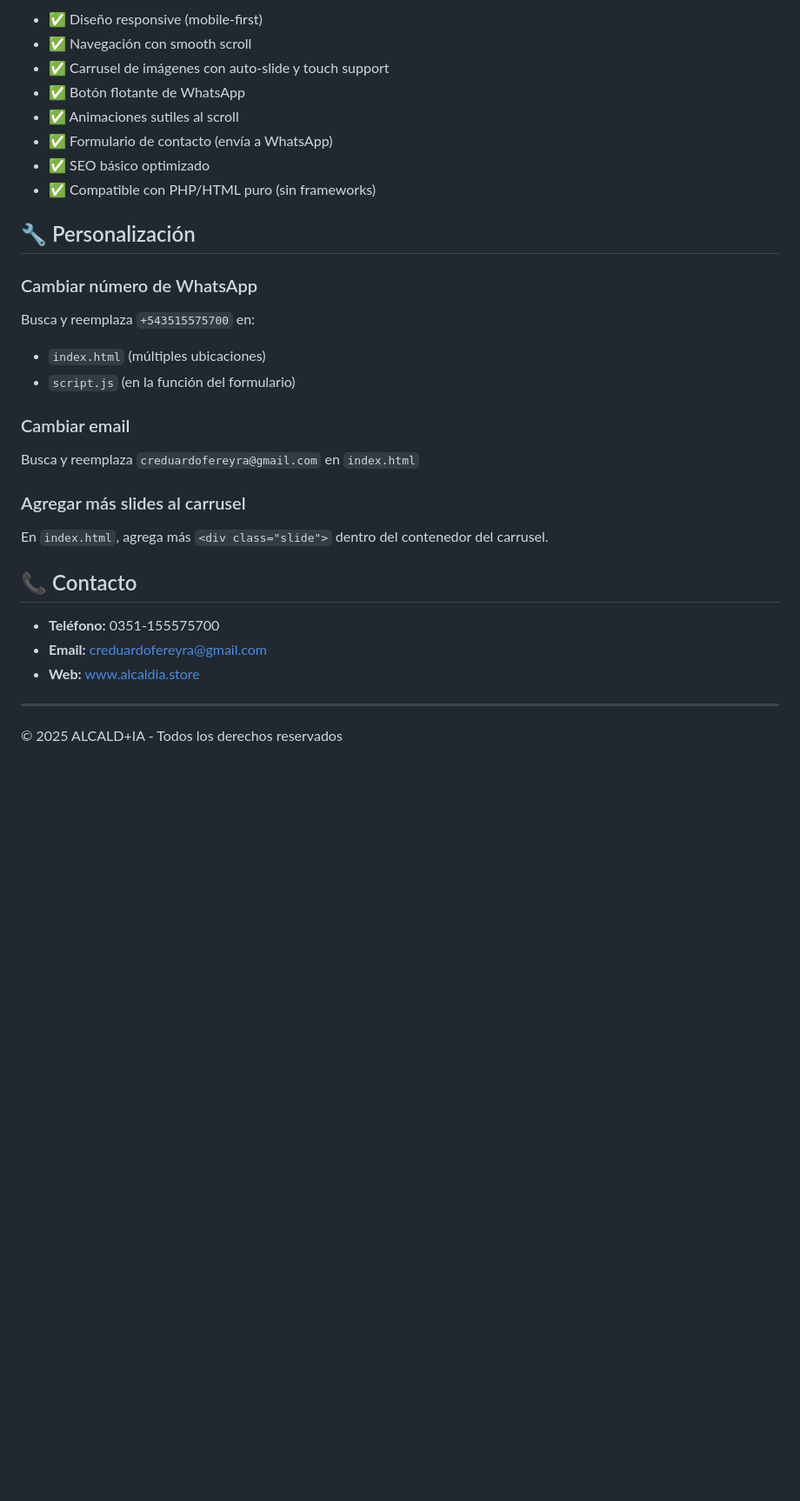
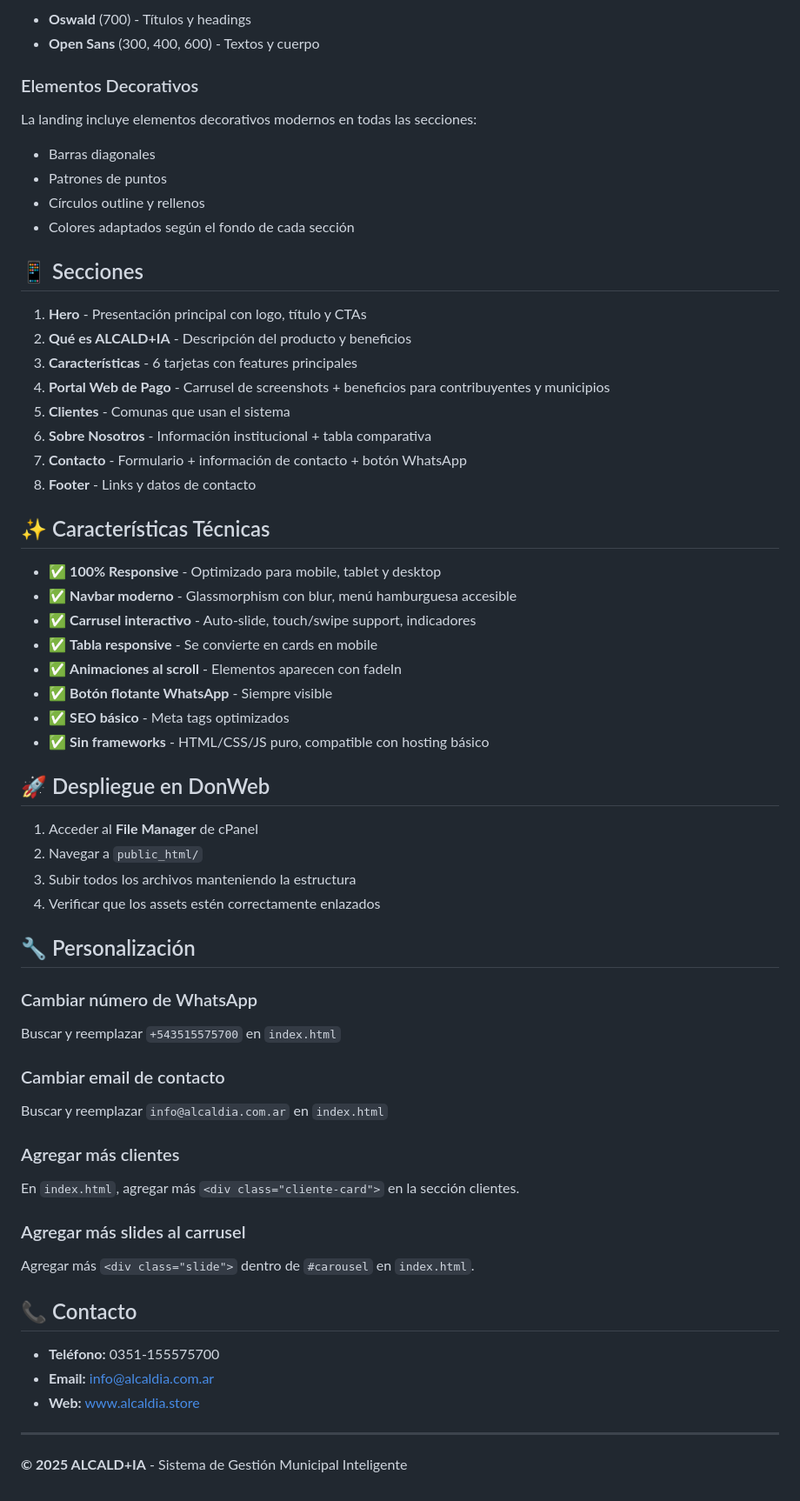
Before and after one commit to YoElDante/Alcaldia.oficial, a Markdown page: README.md, the part around one of its changes. Shown at 87% size. GitHub-like rendering; blank space fills up the shorter version.

```diff
--- a/README.md
+++ b/README.md
@@ -69,32 +54,64 @@ Antes de subir a Don Web, asegúrate de tener los siguientes archivos en la carp
 
-- ✅ Diseño responsive (mobile-first)
-- ✅ Navegación con smooth scroll
-- ✅ Carrusel de imágenes con auto-slide y touch support
-- ✅ Botón flotante de WhatsApp
-- ✅ Animaciones sutiles al scroll
-- ✅ Formulario de contacto (envía a WhatsApp)
-- ✅ SEO básico optimizado
-- ✅ Compatible con PHP/HTML puro (sin frameworks)
+- **Oswald** (700) - Títulos y headings
+- **Open Sans** (300, 400, 600) - Textos y cuerpo
+
+### Elementos Decorativos
+
+La landing incluye elementos decorativos modernos en todas las secciones:
+- Barras diagonales
+- Patrones de puntos
+- Círculos outline y rellenos
+- Colores adaptados según el fondo de cada sección
+
+## 📱 Secciones
+
+1. **Hero** - Presentación principal con logo, título y CTAs
+2. **Qué es ALCALD+IA** - Descripción del producto y beneficios
+3. **Características** - 6 tarjetas con features principales
+4. **Portal Web de Pago** - Carrusel de screenshots + beneficios para contribuyentes y municipios
+5. **Clientes** - Comunas que usan el sistema
+6. **Sobre Nosotros** - Información institucional + tabla comparativa
+7. **Contacto** - Formulario + información de contacto + botón WhatsApp
+8. **Footer** - Links y datos de contacto
+
+## ✨ Características Técnicas
+
+- ✅ **100% Responsive** - Optimizado para mobile, tablet y desktop
+- ✅ **Navbar moderno** - Glassmorphism con blur, menú hamburguesa accesible
+- ✅ **Carrusel interactivo** - Auto-slide, touch/swipe support, indicadores
+- ✅ **Tabla responsive** - Se convierte en cards en mobile
+- ✅ **Animaciones al scroll** - Elementos aparecen con fadeIn
+- ✅ **Botón flotante WhatsApp** - Siempre visible
+- ✅ **SEO básico** - Meta tags optimizados
+- ✅ **Sin frameworks** - HTML/CSS/JS puro, compatible con hosting básico
+
+## 🚀 Despliegue en DonWeb
+
+1. Acceder al **File Manager** de cPanel
+2. Navegar a `public_html/`
+3. Subir todos los archivos manteniendo la estructura
+4. Verificar que los assets estén correctamente enlazados
 
 ## 🔧 Personalización
 
 ### Cambiar número de WhatsApp
-Busca y reemplaza `+543515575700` en:
-- `index.html` (múltiples ubicaciones)
-- `script.js` (en la función del formulario)
+Buscar y reemplazar `+543515575700` en `index.html`
 
-### Cambiar email
-Busca y reemplaza `creduardofereyra@gmail.com` en `index.html`
+### Cambiar email de contacto
+Buscar y reemplazar `info@alcaldia.com.ar` en `index.html`
+
+### Agregar más clientes
+En `index.html`, agregar más `<div class="cliente-card">` en la sección clientes.
 
 ### Agregar más slides al carrusel
-En `index.html`, agrega más `<div class="slide">` dentro del contenedor del carrusel.
+Agregar más `<div class="slide">` dentro de `#carousel` en `index.html`.
 
 ## 📞 Contacto
 
 - **Teléfono:** 0351-155575700
-- **Email:** creduardofereyra@gmail.com
-- **Web:** www.alcaldia.store
+- **Email:** info@alcaldia.com.ar
+- **Web:** [www.alcaldia.store](https://www.alcaldia.store)
 
 ---
 
-© 2025 ALCALD+IA - Todos los derechos reservados
+**© 2025 ALCALD+IA** - Sistema de Gestión Municipal Inteligente
```
Also changed, not shown: other parts of README.md (+35 -50 lines).
